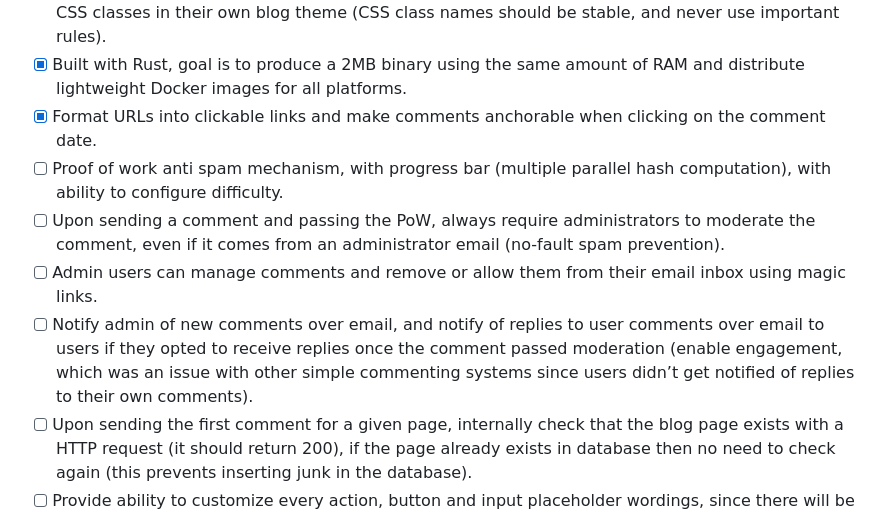
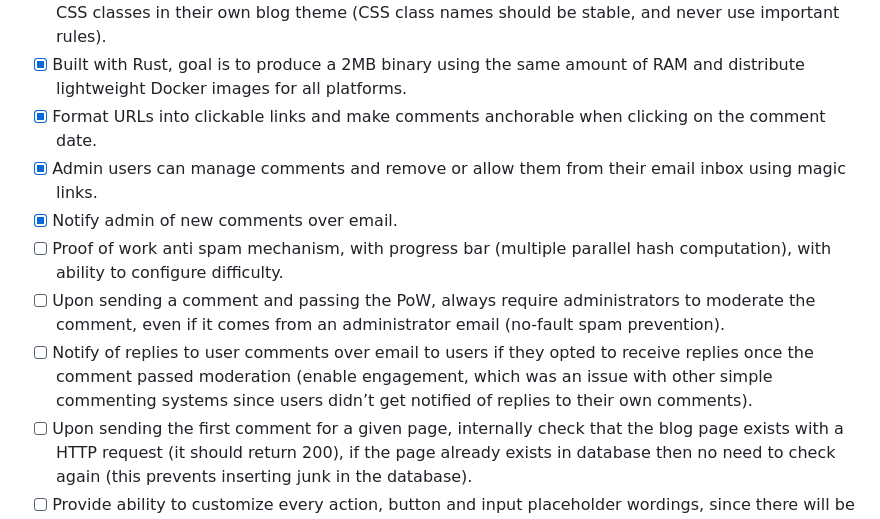
Before and after one commit to valeriansaliou/bandurria, a Markdown page: README.md, the part around the change. Drawn GitHub-style.

Commit message:
Rework goals

```diff
--- a/README.md
+++ b/README.md
@@ -39,10 +39,11 @@ All features might not have yet been implemented, but this is what Bandurria aim
 - [x] Built in theme is to be generic and simple with no colors, it can be extended by the user by styling CSS classes in their own blog theme (CSS class names should be stable, and never use important rules).
 - [x] Built with Rust, goal is to produce a 2MB binary using the same amount of RAM and distribute lightweight Docker images for all platforms.
 - [x] Format URLs into clickable links and make comments anchorable when clicking on the comment date.
+- [x] Admin users can manage comments and remove or allow them from their email inbox using magic links.
+- [x] Notify admin of new comments over email.
 - [ ] Proof of work anti spam mechanism, with progress bar (multiple parallel hash computation), with ability to configure difficulty.
 - [ ] Upon sending a comment and passing the PoW, always require administrators to moderate the comment, even if it comes from an administrator email (no-fault spam prevention).
-- [ ] Admin users can manage comments and remove or allow them from their email inbox using magic links.
-- [ ] Notify admin of new comments over email, and notify of replies to user comments over email to users if they opted to receive replies once the comment passed moderation (enable engagement, which was an issue with other simple commenting systems since users didn’t get notified of replies to their own comments).
+- [ ] Notify of replies to user comments over email to users if they opted to receive replies once the comment passed moderation (enable engagement, which was an issue with other simple commenting systems since users didn’t get notified of replies to their own comments).
 - [ ] Upon sending the first comment for a given page, internally check that the blog page exists with a HTTP request (it should return 200), if the page already exists in database then no need to check again (this prevents inserting junk in the database).
 - [ ] Provide ability to customize every action, button and input placeholder wordings, since there will be no internationalization, it will solely be done via configuring custom eg. button labels from the configuration file.
 - [ ] Verify origin of comments to be from the same domain as the site, and also prevent CORS (for security and anti-spam reasons).
```
